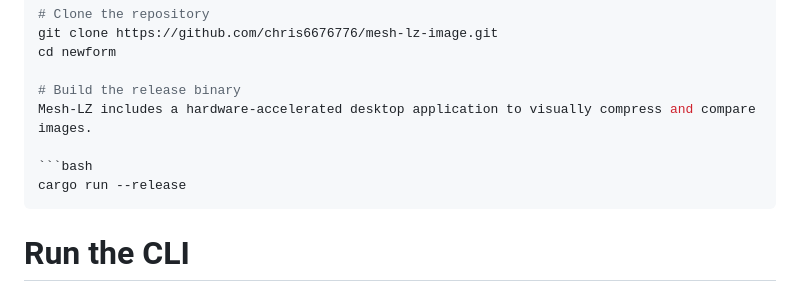
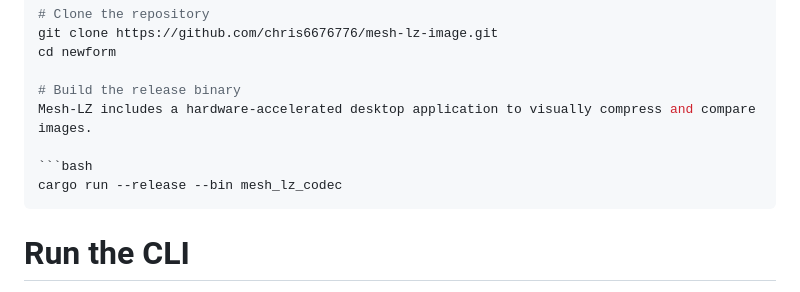
Before and after one commit to chris6676776/mesh-lz-image, a Markdown page: README.md, the part around the change. Rendered like a GitHub page.

Commit message:
fix in cmd execution -readme updateeee

````diff
--- a/README.md
+++ b/README.md
@@ -15,7 +15,7 @@ cd newform
 Mesh-LZ includes a hardware-accelerated desktop application to visually compress and compare images.
 
 ```bash
-cargo run --release
+cargo run --release --bin mesh_lz_codec
 ```
 
 # Run the CLI
````
